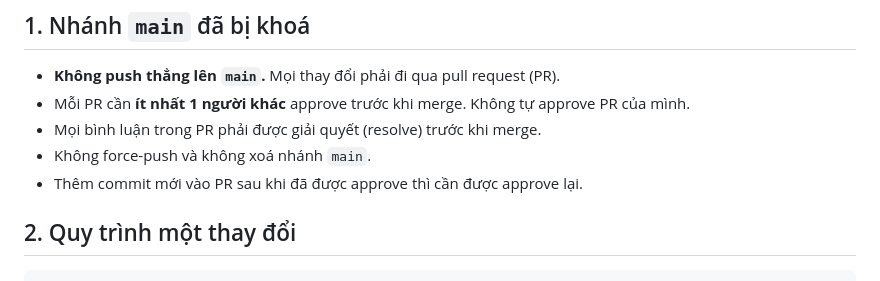
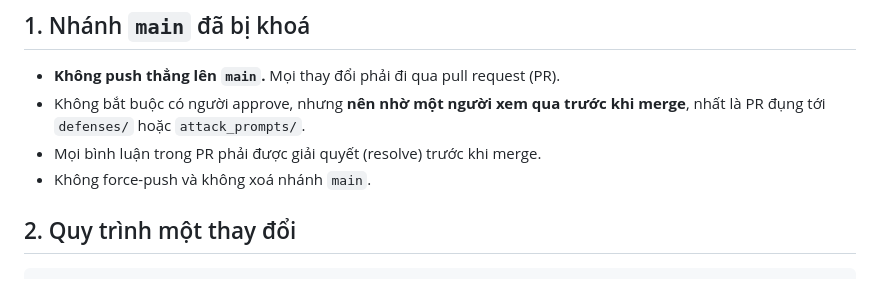
Before and after one commit to minhdo2207/trustworthy-ai-prompt-injection-capstone, a Markdown page: CONTRIBUTING.md, the part around the change. GitHub-like rendering.

```diff
--- a/CONTRIBUTING.md
+++ b/CONTRIBUTING.md
@@ -5,10 +5,9 @@
 ## 1. Nhánh `main` đã bị khoá
 
 - **Không push thẳng lên `main`.** Mọi thay đổi phải đi qua pull request (PR).
-- Mỗi PR cần **ít nhất 1 người khác** approve trước khi merge. Không tự approve PR của mình.
+- Không bắt buộc có người approve, nhưng **nên nhờ một người xem qua trước khi merge**, nhất là PR đụng tới `defenses/` hoặc `attack_prompts/`.
 - Mọi bình luận trong PR phải được giải quyết (resolve) trước khi merge.
 - Không force-push và không xoá nhánh `main`.
-- Thêm commit mới vào PR sau khi đã được approve thì cần được approve lại.
 
 ## 2. Quy trình một thay đổi
 
```
Also changed, not shown: README.md (+62 -27 lines).
